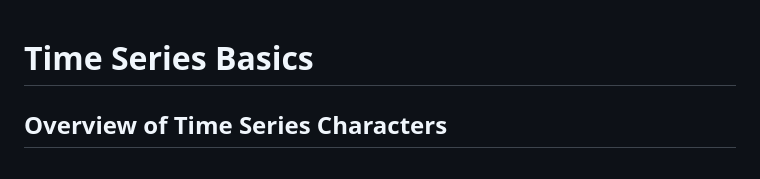
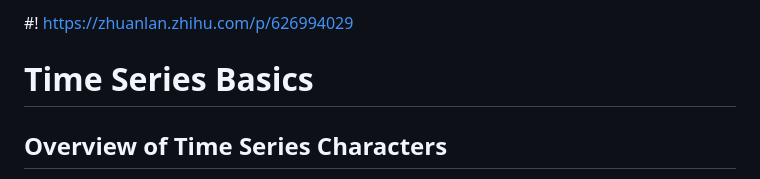
Before and after one commit to YikunHan42/psu-stat-510, a Markdown page: Lesson 1/Times Series Basics.md, the part around the change printed below. GitHub-like rendering.

```diff
--- a/Lesson 1/Times Series Basics.md
+++ b/Lesson 1/Times Series Basics.md
@@ -1,3 +1,4 @@
+#! https://zhuanlan.zhihu.com/p/626994029
 # Time Series Basics
 
 ## Overview of Time Series Characters
```
Also changed, not shown: other parts of Lesson 1/Times Series Basics.md (+3 -3 lines).
